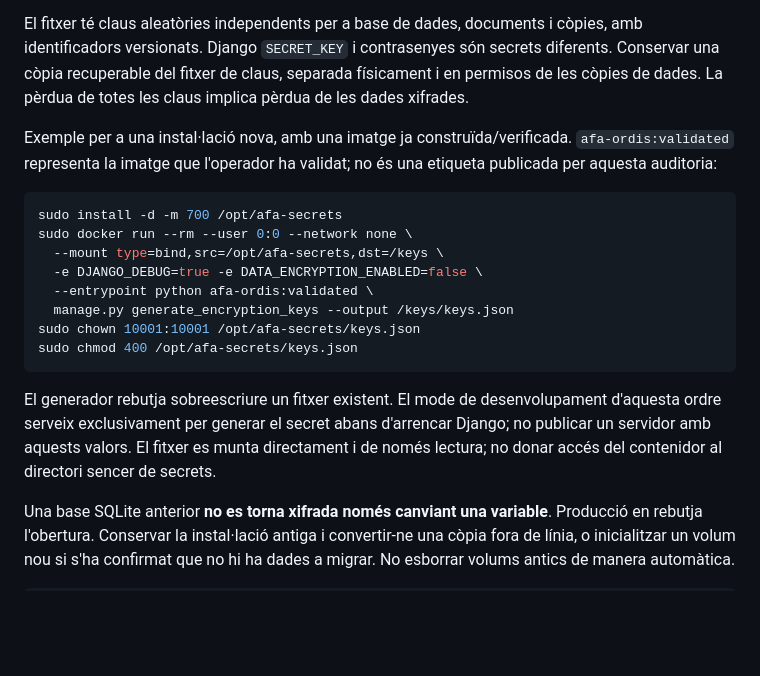
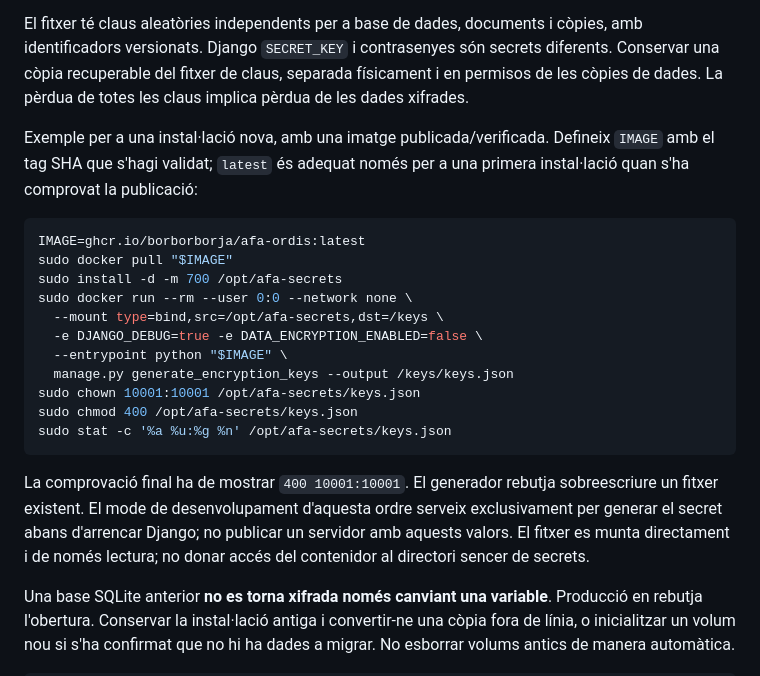
Before and after one commit to borborborja/afa-ordis, a Markdown page: docs/privacy-operations.md, the part around the change. GitHub-like rendering; blank space fills up the shorter version.

````diff
--- a/docs/privacy-operations.md
+++ b/docs/privacy-operations.md
@@ -8,20 +8,23 @@ Producció requereix `DJANGO_DEBUG=false`, `DATA_ENCRYPTION_ENABLED=true`, `DATA
 
 El fitxer té claus aleatòries independents per a base de dades, documents i còpies, amb identificadors versionats. Django `SECRET_KEY` i contrasenyes són secrets diferents. Conservar una còpia recuperable del fitxer de claus, separada físicament i en permisos de les còpies de dades. La pèrdua de totes les claus implica pèrdua de les dades xifrades.
 
-Exemple per a una instal·lació nova, amb una imatge ja construïda/verificada. `afa-ordis:validated` representa la imatge que l'operador ha validat; no és una etiqueta publicada per aquesta auditoria:
+Exemple per a una instal·lació nova, amb una imatge publicada/verificada. Defineix `IMAGE` amb el tag SHA que s'hagi validat; `latest` és adequat només per a una primera instal·lació quan s'ha comprovat la publicació:
 
 ```bash
+IMAGE=ghcr.io/borborborja/afa-ordis:latest
+sudo docker pull "$IMAGE"
 sudo install -d -m 700 /opt/afa-secrets
 sudo docker run --rm --user 0:0 --network none \
   --mount type=bind,src=/opt/afa-secrets,dst=/keys \
   -e DJANGO_DEBUG=true -e DATA_ENCRYPTION_ENABLED=false \
-  --entrypoint python afa-ordis:validated \
+  --entrypoint python "$IMAGE" \
   manage.py generate_encryption_keys --output /keys/keys.json
 sudo chown 10001:10001 /opt/afa-secrets/keys.json
 sudo chmod 400 /opt/afa-secrets/keys.json
+sudo stat -c '%a %u:%g %n' /opt/afa-secrets/keys.json
 ```
 
-El generador rebutja sobreescriure un fitxer existent. El mode de desenvolupament d'aquesta ordre serveix exclusivament per generar el secret abans d'arrencar Django; no publicar un servidor amb aquests valors. El fitxer es munta directament i de només lectura; no donar accés del contenidor al directori sencer de secrets.
+La comprovació final ha de mostrar `400 10001:10001`. El generador rebutja sobreescriure un fitxer existent. El mode de desenvolupament d'aquesta ordre serveix exclusivament per generar el secret abans d'arrencar Django; no publicar un servidor amb aquests valors. El fitxer es munta directament i de només lectura; no donar accés del contenidor al directori sencer de secrets.
 
 Una base SQLite anterior **no es torna xifrada només canviant una variable**. Producció en rebutja l'obertura. Conservar la instal·lació antiga i convertir-ne una còpia fora de línia, o inicialitzar un volum nou si s'ha confirmat que no hi ha dades a migrar. No esborrar volums antics de manera automàtica.
 
````
Also changed, not shown: README.md (+30 -3 lines), docs/deployment.md (+48 -2 lines).
